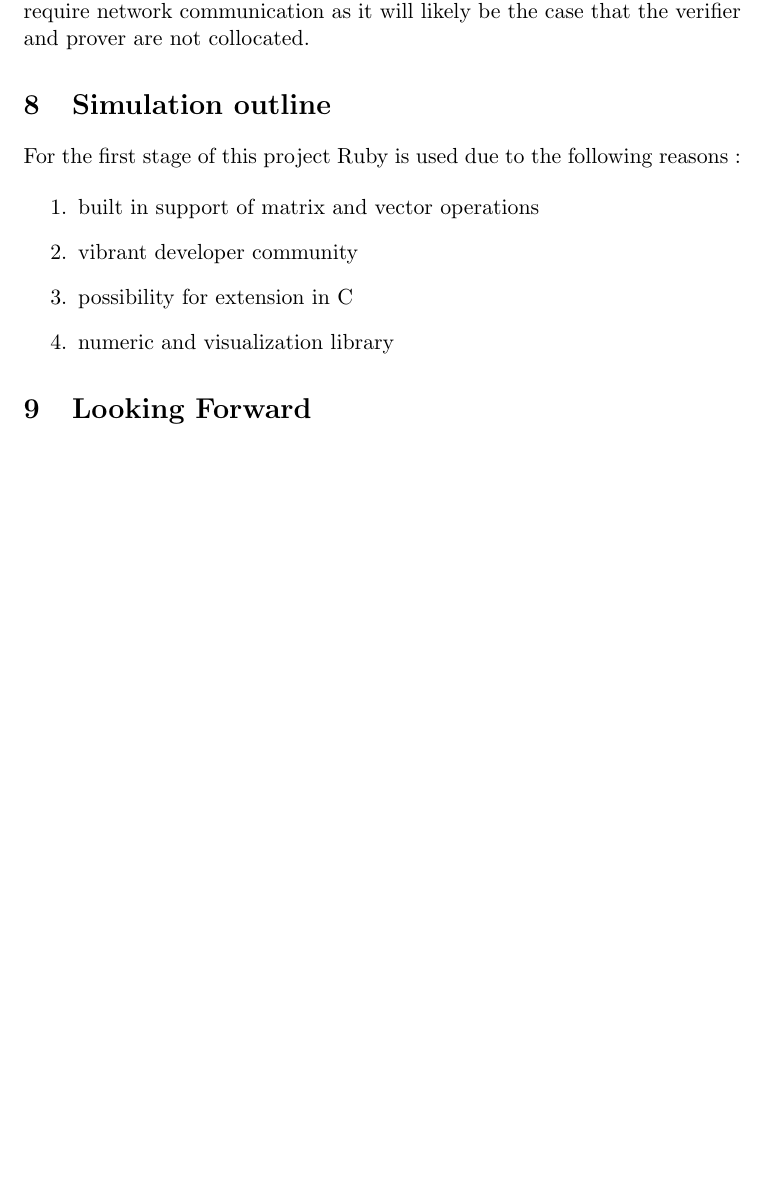
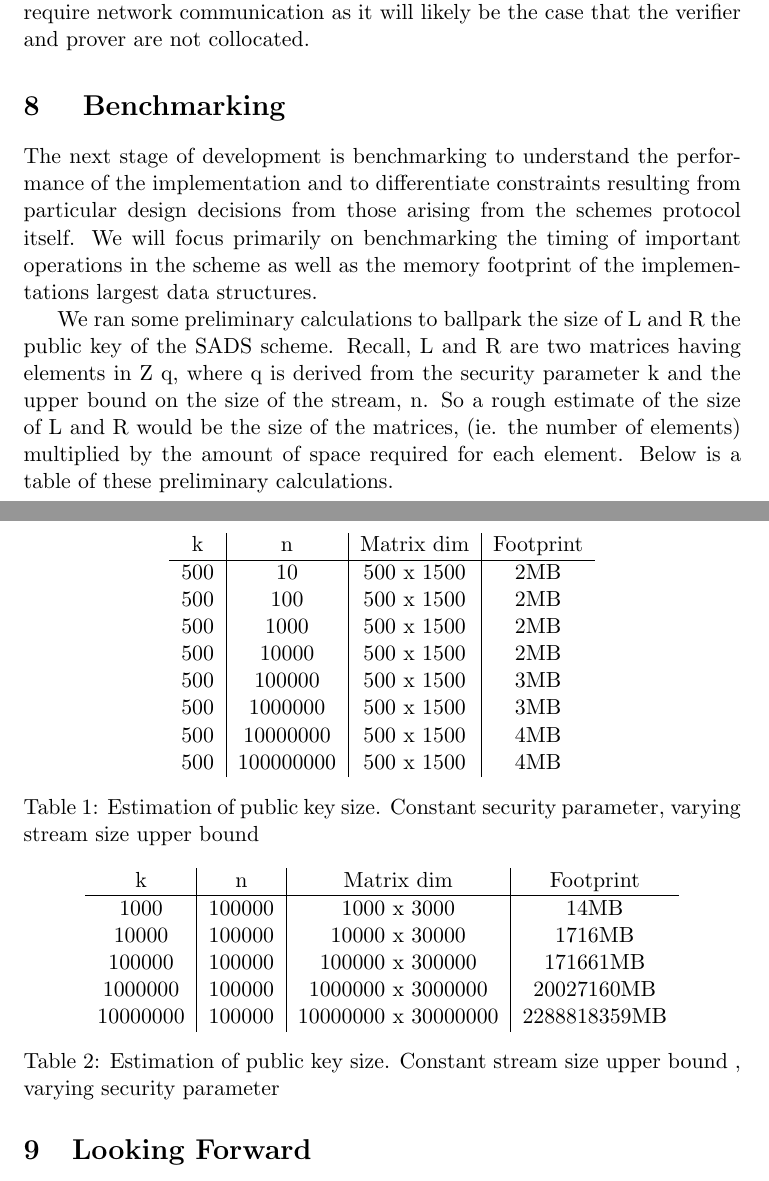
Before and after one commit to cimbriano/sads, a LaTeX document (doc/final_report/draft_report.tex): part of page 6 of 7 before the commit and two parts of pages 5 and 6 of 7 after it, the two joined at a grey line, cut so that both start at the same text, the shorter picture padded with empty space. Compiled offline with pdfLaTeX.

Commit message:
Added tables with public key size estimations

```diff
--- a/doc/final_report/draft_report.tex
+++ b/doc/final_report/draft_report.tex
@@ -150,23 +150,50 @@
 	%Node.js is a "platform for building fast, scalable network applications" and has been gaining popularity in the Ruby community. http://nodejs.org/
 	%EventMachine is a "fast, simple event-processing library for Ruby programs."http://rubyeventmachine.com/
 
-	\section{Simulation outline}
+\section{ Benchmarking }
 
-	For the first stage of this project Ruby is used due to the following reasons :
+	The next stage of development is benchmarking to understand the performance of the implementation and to differentiate constraints resulting from particular design decisions from those arising from the schemes protocol itself.
+	We will focus primarily on benchmarking the timing of important operations in the scheme as well as the memory footprint of the implementations largest data structures.
 
-	\begin{enumerate}
-	\item built in support of matrix and vector operations
-	\item vibrant developer community
-	\item possibility for extension in C
-        \item numeric and visualization library
-	\end{enumerate}
+	We ran some preliminary calculations to ballpark the size of L and R the public key of the SADS scheme.
+	Recall, L and R are two matrices having elements in Z q, where q is derived from the security parameter k and the upper bound on the size of the stream, n.
+	So a rough estimate of the size of L and R would be the size of the matrices, (ie. the number of elements) multiplied by the amount of space required for each element.
+	Below is a table of these preliminary calculations.
 
-% In our work, we have generated a secret and public key depending on the size of the stream and the security parameter.
-% The next step was to generate the hash function according to each left and right leaf.
-% The hash function is computed as $ h(x,y) = Lx + Ry $ where \textbf{L, R} are selected randomly from $Z_{q}^{k \times m}$ and
-% \textbf{x,y} are vectors of small norm.
+	\begin{table}[h]
+	\centering
+		\begin{tabular}{ c | c | c | c}
+		k & n & Matrix dim & Footprint\\ \hline
+		500&10&500 x 1500&2MB\\
+		500&100&500 x 1500&2MB\\
+		500&1000&500 x 1500&2MB\\
+		500&10000&500 x 1500&2MB\\
+		500&100000&500 x 1500&3MB\\
+		500&1000000&500 x 1500&3MB\\
+		500&10000000&500 x 1500&4MB\\
+		500&100000000&500 x 1500&4MB\\
 
-%genkey procedure generates a secret and public key.  The public key includes vectors \textbf{L} and \textbf{R} as well as $q$ and $\mathcal{U}$.
+		\end{tabular}
+	\caption{ Estimation of public key size.  Constant security parameter, varying stream size upper bound }
+	\label{tab:pub-key_n}
+	\end{table}
+
+	\begin{table}[h]
+	\centering
+
+		\begin{tabular} { c | c | c | c}
+
+		k & n & Matrix dim & Footprint\\ \hline
+		1000&100000&1000 x 3000&14MB\\
+		10000&100000&10000 x 30000&1716MB\\
+		100000&100000&100000 x 300000&171661MB\\
+		1000000&100000&1000000 x 3000000&20027160MB\\
+		10000000&100000&10000000 x 30000000&2288818359MB\\
+		\end{tabular}
+
+	\caption{Estimation of public key size.  Constant stream size upper bound , varying security parameter }
+	\label{tab:pub-key_k}
+	\end{table}
 
 
 \section{Looking Forward}
```
Also changed, not shown: doc/final_report/draft_report.tex (4 more changed lines).
